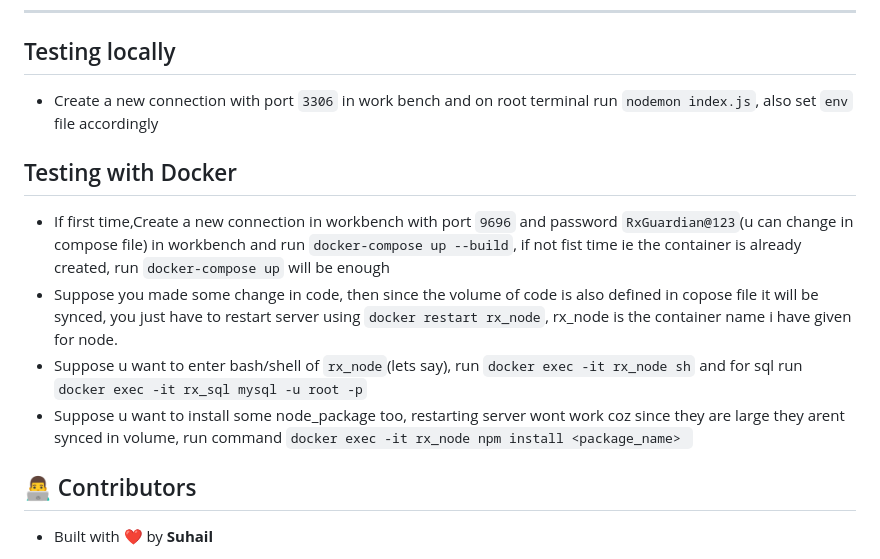
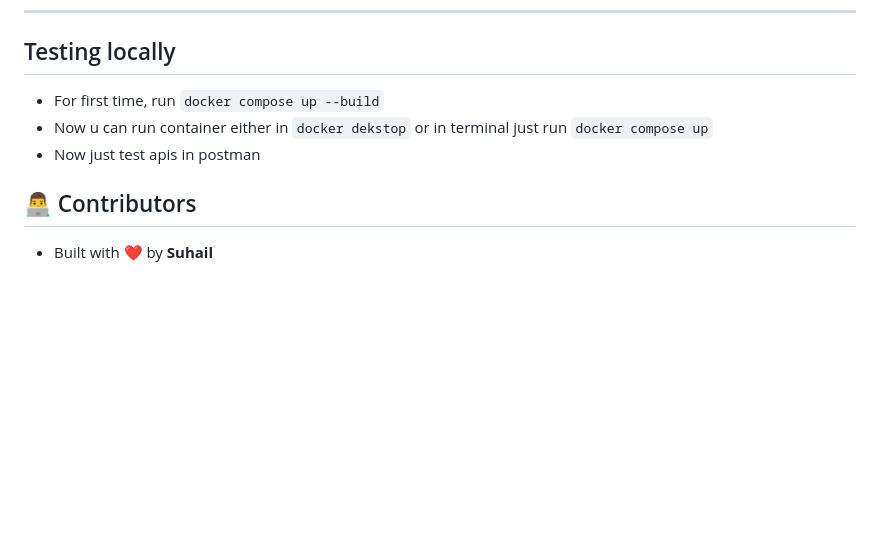
Before and after one commit to Suhail-Sharieff/PROJECT-RxGuardian, a Markdown page: README.md, the part around the change. Drawn GitHub-style; blank space fills up the shorter version.

Commit message:
composed

```diff
--- a/README.md
+++ b/README.md
@@ -111,13 +111,8 @@ This repository currently represents the **MVP (Minimum Viable Product)**. Sever
 
 ---
 ## Testing locally
-- Create a new connection with port `3306` in work bench and on root terminal run  `nodemon index.js`, also set `env` file accordingly
-## Testing with Docker
-- If first time,Create a new connection in workbench with port `9696` and password `RxGuardian@123`(u can change in compose file) in workbench and run  `docker-compose up --build`, if not fist time ie the container is already created, run `docker-compose up` will be enough
-- Suppose you made some change in code, then since the volume of code is also defined in copose file it will be synced, you just have  to restart server using `docker restart rx_node`, rx_node is the container name i have given  for node.
-- Suppose u want to enter bash/shell of `rx_node`(lets say), run `docker exec -it rx_node sh` and for sql run `docker exec -it rx_sql mysql -u root -p`
-- Suppose u want to install some node_package too, restarting server wont work coz since they are large they arent synced in volume, run command `docker exec -it rx_node npm install <package_name>
-`
-
+- For first time, run `docker compose up --build`
+- Now u can run container either in `docker dekstop` or in terminal just run `docker compose up`
+- Now just test apis in postman
 ## 👨‍💻 Contributors
 - Built with ❤️ by **Suhail**
```
